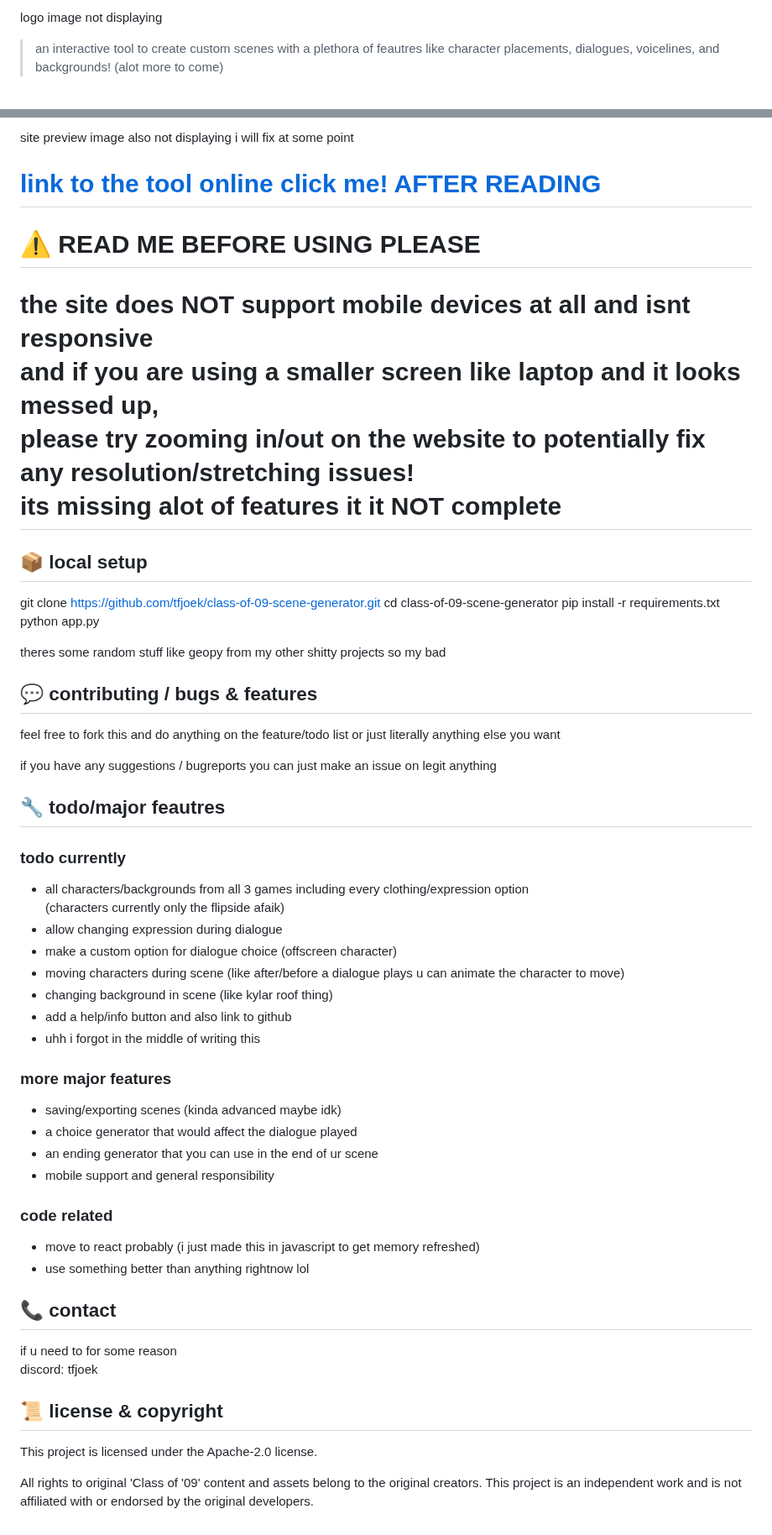
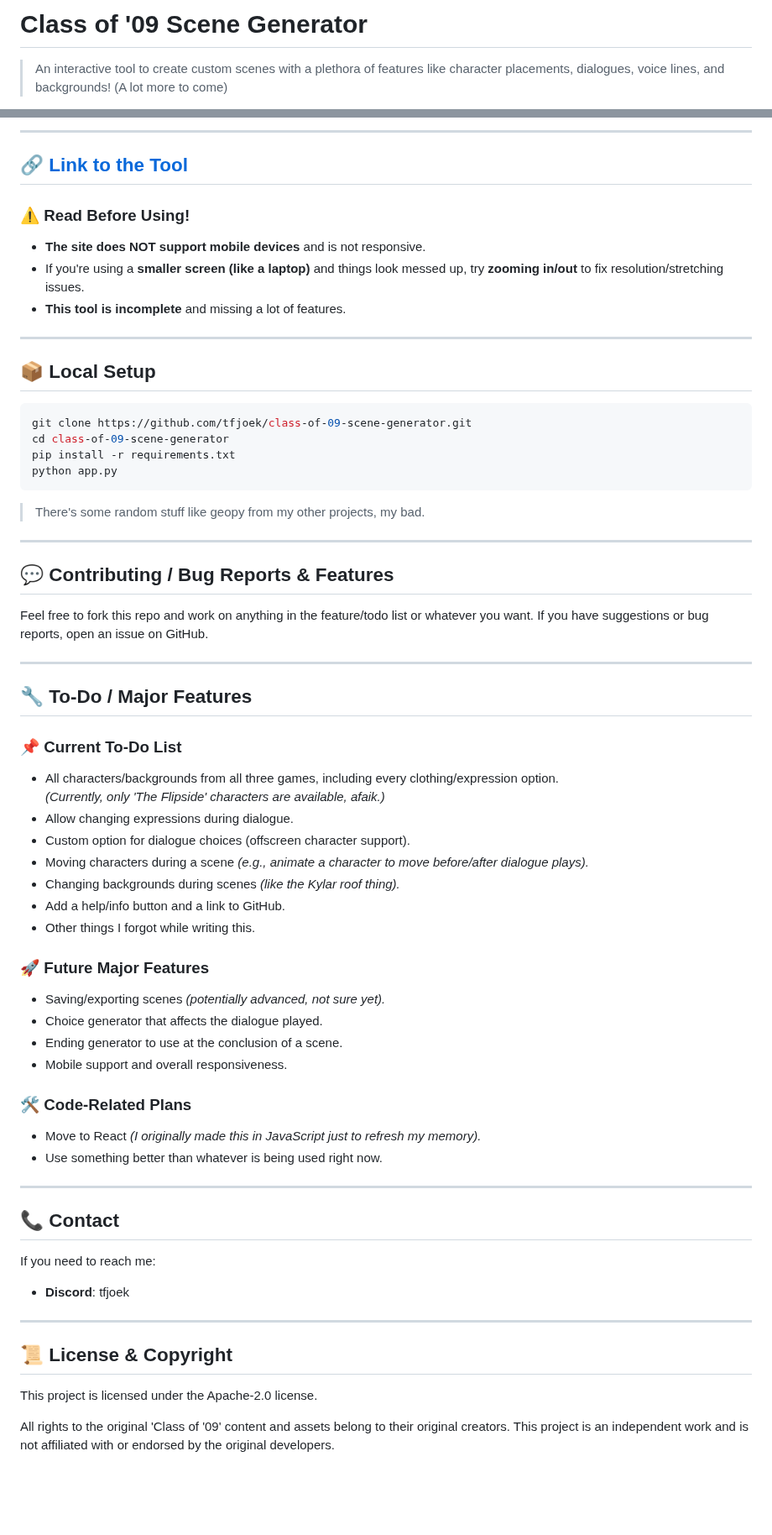
Before and after one commit to tfjoek/class-of-09-scene-generator, a Markdown page: README.md, 2 parts joined by grey strips. Shown at 84% size. Rendered like a GitHub page; blank space fills up the shorter version.

````diff
--- a/README.md
+++ b/README.md
@@ -1,4 +1,4 @@
-logo image not displaying
+# Class of '09 Scene Generator
 
-> an interactive tool to create custom scenes with a plethora of feautres like character placements, dialogues, voicelines, and backgrounds! (alot more to come)
+> An interactive tool to create custom scenes with a plethora of features like character placements, dialogues, voice lines, and backgrounds! (A lot more to come)
 
@@ -10,68 +6,68 @@ logo image not displaying
 
-site preview image also not displaying i will fix at some point
+---
 
+## 🔗 [Link to the Tool](https://givememoneyplease.xyz)
 
-# [link to the tool online click me! AFTER READING](https://givememoneyplease.xyz)
-# ⚠️ READ ME BEFORE USING PLEASE
-# the site does NOT support mobile devices at all and isnt responsive  <br>and if you are using a smaller screen like laptop and it looks messed up, <br>please try zooming in/out  on  the website to potentially fix any resolution/stretching issues!<br>its missing alot of features it it NOT complete<br>
+### ⚠️ Read Before Using!
+- **The site does NOT support mobile devices** and is not responsive.
+- If you're using a **smaller screen (like a laptop)** and things look messed up, try **zooming in/out** to fix resolution/stretching issues.
+- **This tool is incomplete** and missing a lot of features.
 
+---
 
+## 📦 Local Setup
 
-## 📦 local setup
+```sh
+git clone https://github.com/tfjoek/class-of-09-scene-generator.git
+cd class-of-09-scene-generator
+pip install -r requirements.txt
+python app.py
+```
 
+> There's some random stuff like geopy from my other projects, my bad.
 
+---
 
+## 💬 Contributing / Bug Reports & Features
 
+Feel free to fork this repo and work on anything in the feature/todo list or whatever you want.
+If you have suggestions or bug reports, open an issue on GitHub.
 
-git clone https://github.com/tfjoek/class-of-09-scene-generator.git
-   cd class-of-09-scene-generator
-   pip install -r requirements.txt
-   python app.py
+---
 
+## 🔧 To-Do / Major Features
 
-theres some random stuff like geopy from my other shitty projects so my bad
+### 📌 Current To-Do List
+- All characters/backgrounds from all three games, including every clothing/expression option.<br> *(Currently, only 'The Flipside' characters are available, afaik.)*
+- Allow changing expressions during dialogue.
+- Custom option for dialogue choices (offscreen character support).
+- Moving characters during a scene *(e.g., animate a character to move before/after dialogue plays).*
+- Changing backgrounds during scenes *(like the Kylar roof thing).*
+- Add a help/info button and a link to GitHub.
+- Other things I forgot while writing this.
 
+### 🚀 Future Major Features
+- Saving/exporting scenes *(potentially advanced, not sure yet).*
+- Choice generator that affects the dialogue played.
+- Ending generator to use at the conclusion of a scene.
+- Mobile support and overall responsiveness.
 
-## 💬 contributing / bugs & features
+### 🛠️ Code-Related Plans
+- Move to React *(I originally made this in JavaScript just to refresh my memory).*
+- Use something better than whatever is being used right now.
 
-feel free to fork this and do anything on the feature/todo list or just literally anything else you want
+---
 
-if you have any suggestions / bugreports you can just make an issue on legit anything
+## 📞 Contact
 
-## 🔧 todo/major feautres
+If you need to reach me:
 
+- **Discord**: tfjoek
 
-### todo currently
-- all characters/backgrounds from all 3 games including every clothing/expression option<br> (characters currently only the flipside afaik)
-- allow changing expression during dialogue
-- make a custom option for dialogue choice (offscreen character)
-- moving characters during scene (like after/before a dialogue plays u can animate the character to move)
-- changing background in scene (like kylar roof thing)
-- add a help/info button and also link to github
-- uhh i forgot in the middle of writing this
+---
 
-
-
-### more major features
-- saving/exporting scenes (kinda advanced maybe idk)
-- a choice generator that would affect the dialogue played
-- an ending generator that you can use in the end of ur scene
-- mobile support and general responsibility
-
-
-### code related
-- move to react probably (i just made this in javascript to get memory refreshed)
-- use something better than anything rightnow lol
-
-
-## 📞 contact
-if u need to for some reason <br>
-discord: tfjoek
-
-
-## 📜 license & copyright
-
+## 📜 License & Copyright
 
 This project is licensed under the Apache-2.0 license.
 
-All rights to original 'Class of '09' content and assets belong to the original creators. This project is an independent work and is not affiliated with or endorsed by the original developers.
+All rights to the original 'Class of '09' content and assets belong to their original creators. This project is an independent work and is not affiliated with or endorsed by the original developers.
````
Also changed, not shown: other parts of README.md (+1 -5 lines).
